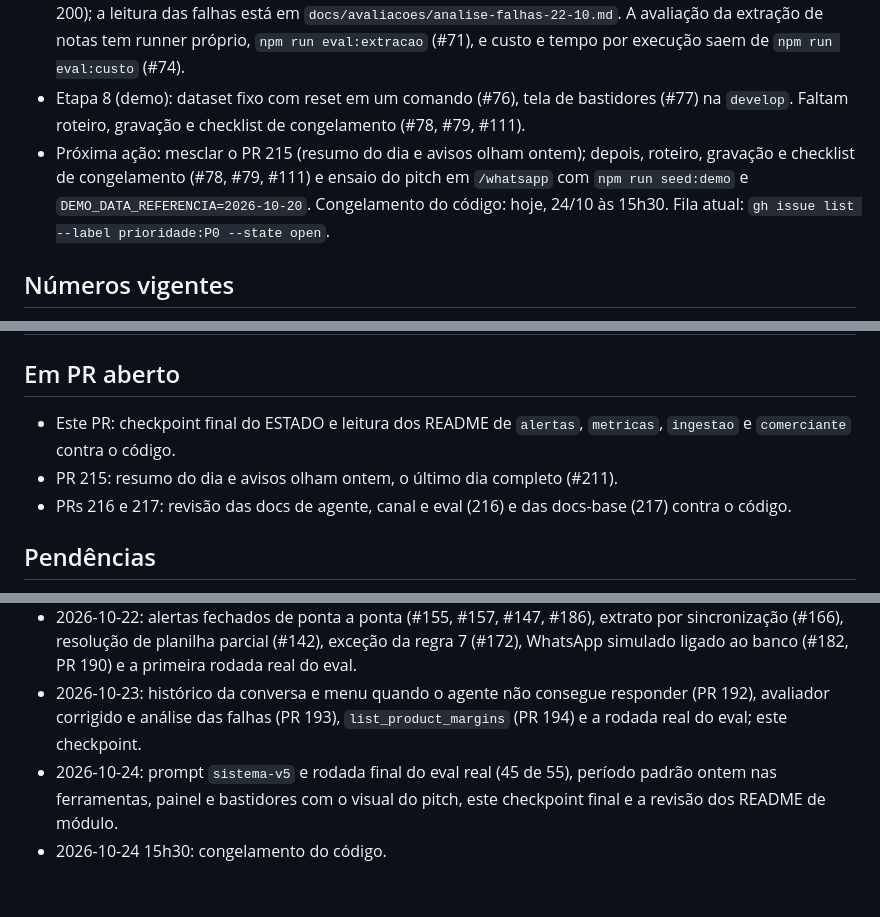
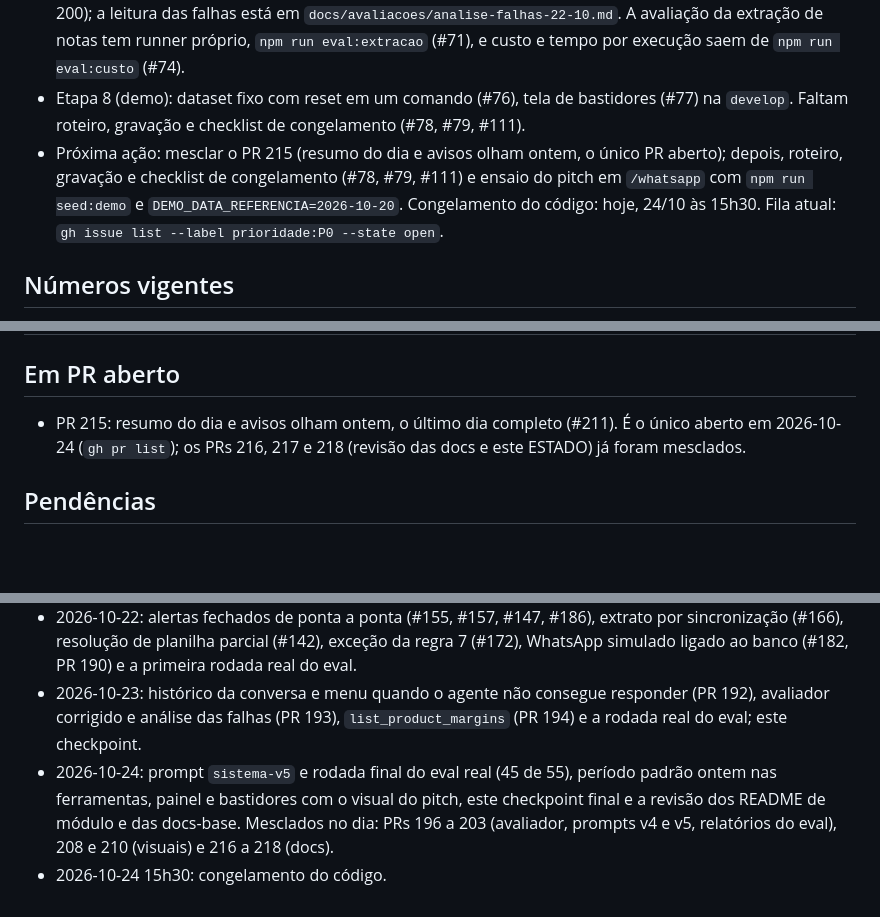
Before and after one commit to insignia-corp/omnia, a Markdown page: docs/ESTADO.md, 3 parts joined by grey strips. GitHub-like rendering; blank space fills up the shorter version.

Commit message:
docs(estado): em PR aberto só o 215; 216 a 218 mesclados
Co-Authored-By: Claude Sonnet 5.5 <noreply@anthropic.com>

```diff
--- a/docs/ESTADO.md
+++ b/docs/ESTADO.md
@@ -15,7 +15,7 @@ Atualizado em: 2026-10-24 · commit base: `399ac4a` (`develop` após o PR 203)
 - Etapa 6 (canal): na `develop`, `MessageChannel`, chat web como plano B, escolha por `CANAL`, job do relatório diário com chave de idempotência e horário de silêncio (#64, #66, #106). WhatsApp simulado para o pitch (#179, PR 181) ligado ao backend e ao banco (#182, PR 190), ambos mesclados: `/whatsapp` servido pelo Nest, status e digitando do banco, botões e lista escolhidos em código, modelo `resumo_diario` fora da janela de 24 h, nota lida na conversa e `/painel`. Resposta em texto livre mantém o histórico da conversa e uma resposta barrada abre o menu (PR 192). Painel do dono e bastidores com o visual novo para o pitch (PRs 208 e 210). Detalhe em `src/canal/README.md`. A Cloud API real (#61 a #63) e áudio (#107) não começaram.
 - Etapa 7 (avaliação): o harness `npm run eval` existe (#68), com perguntas numéricas, casos do verificador, perguntas sem resposta, injeção de instrução e casos de medição (#69, #70, #72, #73 e #74, fechadas). Rodadas com modelo real em 22/10 (prompt v3), 23/10 (v3 e v4) e 24/10 (v5): a final está em `docs/avaliacoes/2026-10-24-sistema-v5-claude-sonnet-5-5-rodada-final.md` e os números vigentes em "Números vigentes". O avaliador foi corrigido e afrouxado onde a resposta estava certa (PRs 193, 196 e 200); a leitura das falhas está em `docs/avaliacoes/analise-falhas-22-10.md`. A avaliação da extração de notas tem runner próprio, `npm run eval:extracao` (#71), e custo e tempo por execução saem de `npm run eval:custo` (#74).
 - Etapa 8 (demo): dataset fixo com reset em um comando (#76), tela de bastidores (#77) na `develop`. Faltam roteiro, gravação e checklist de congelamento (#78, #79, #111).
-- Próxima ação: mesclar o PR 215 (resumo do dia e avisos olham ontem); depois, roteiro, gravação e checklist de congelamento (#78, #79, #111) e ensaio do pitch em `/whatsapp` com `npm run seed:demo` e `DEMO_DATA_REFERENCIA=2026-10-20`. Congelamento do código: hoje, 24/10 às 15h30. Fila atual: `gh issue list --label prioridade:P0 --state open`.
+- Próxima ação: mesclar o PR 215 (resumo do dia e avisos olham ontem, o único PR aberto); depois, roteiro, gravação e checklist de congelamento (#78, #79, #111) e ensaio do pitch em `/whatsapp` com `npm run seed:demo` e `DEMO_DATA_REFERENCIA=2026-10-20`. Congelamento do código: hoje, 24/10 às 15h30. Fila atual: `gh issue list --label prioridade:P0 --state open`.
 
 ## Números vigentes
 
@@ -36,9 +36,7 @@ Gerados em 2026-10-24 sobre a `develop` em `399ac4a` (limpa), com Node 24, Postg
 
 ## Em PR aberto
 
-- Este PR: checkpoint final do ESTADO e leitura dos README de `alertas`, `metricas`, `ingestao` e `comerciante` contra o código.
-- PR 215: resumo do dia e avisos olham ontem, o último dia completo (#211).
-- PRs 216 e 217: revisão das docs de agente, canal e eval (216) e das docs-base (217) contra o código.
+- PR 215: resumo do dia e avisos olham ontem, o último dia completo (#211). É o único aberto em 2026-10-24 (`gh pr list`); os PRs 216, 217 e 218 (revisão das docs e este ESTADO) já foram mesclados.
 
 ## Pendências
 
@@ -66,5 +64,5 @@ Gerados em 2026-10-24 sobre a `develop` em `399ac4a` (limpa), com Node 24, Postg
 - 2026-10-21 (madrugada de 22): cobertura de extrato por conta e origem e confiança do produto nas métricas (PR 170).
 - 2026-10-22: alertas fechados de ponta a ponta (#155, #157, #147, #186), extrato por sincronização (#166), resolução de planilha parcial (#142), exceção da regra 7 (#172), WhatsApp simulado ligado ao banco (#182, PR 190) e a primeira rodada real do eval.
 - 2026-10-23: histórico da conversa e menu quando o agente não consegue responder (PR 192), avaliador corrigido e análise das falhas (PR 193), `list_product_margins` (PR 194) e a rodada real do eval; este checkpoint.
-- 2026-10-24: prompt `sistema-v5` e rodada final do eval real (45 de 55), período padrão ontem nas ferramentas, painel e bastidores com o visual do pitch, este checkpoint final e a revisão dos README de módulo.
+- 2026-10-24: prompt `sistema-v5` e rodada final do eval real (45 de 55), período padrão ontem nas ferramentas, painel e bastidores com o visual do pitch, este checkpoint final e a revisão dos README de módulo e das docs-base. Mesclados no dia: PRs 196 a 203 (avaliador, prompts v4 e v5, relatórios do eval), 208 e 210 (visuais) e 216 a 218 (docs).
 - 2026-10-24 15h30: congelamento do código.
```
